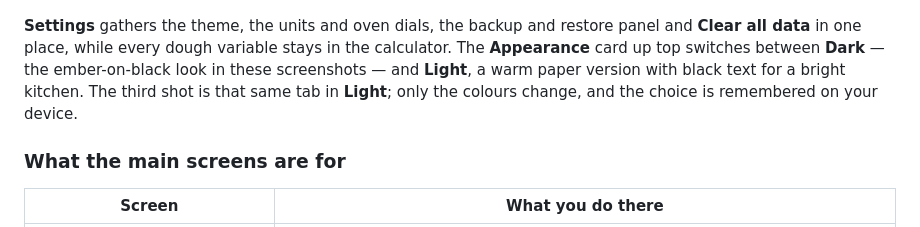
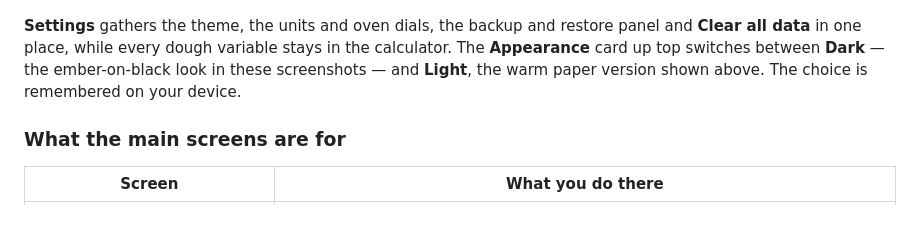
Before and after one commit to WilliamMolinari/dough-calc, a Markdown page: README.md, the part around one of its changes. Drawn GitHub-style.

```diff
--- a/README.md
+++ b/README.md
@@ -54,9 +62,8 @@ bar on a phone. The bakes in the journal are example entries, not someone's real
 
 **Settings** gathers the theme, the units and oven dials, the backup and restore panel and
 **Clear all data** in one place, while every dough variable stays in the calculator. The **Appearance**
-card up top switches between **Dark** — the ember-on-black look in these screenshots — and **Light**, a
-warm paper version with black text for a bright kitchen. The third shot is that same tab in **Light**;
-only the colours change, and the choice is remembered on your device.
+card up top switches between **Dark** — the ember-on-black look in these screenshots — and **Light**,
+the warm paper version shown above. The choice is remembered on your device.
 
 ### What the main screens are for
 
```
Also changed, not shown: other parts of README.md (+11 -3 lines), docs/screenshots/calculator-light-desktop.png (added).
